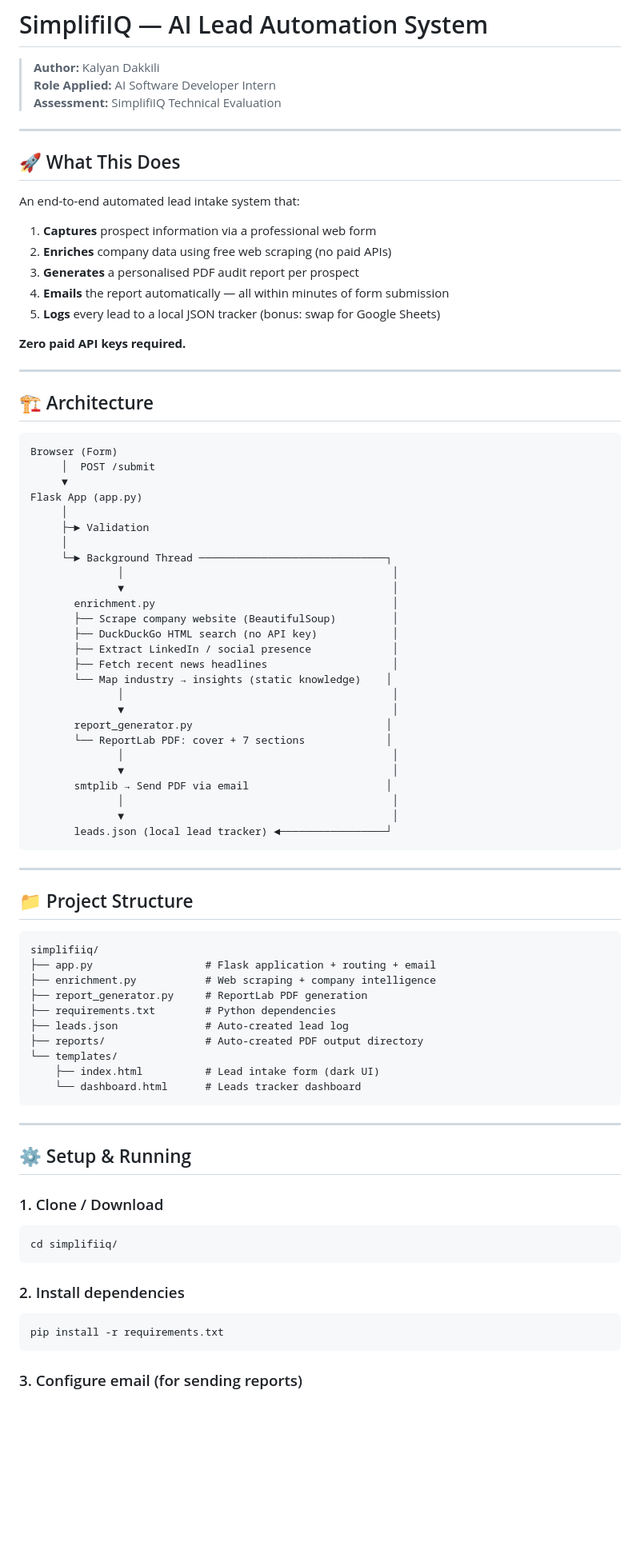
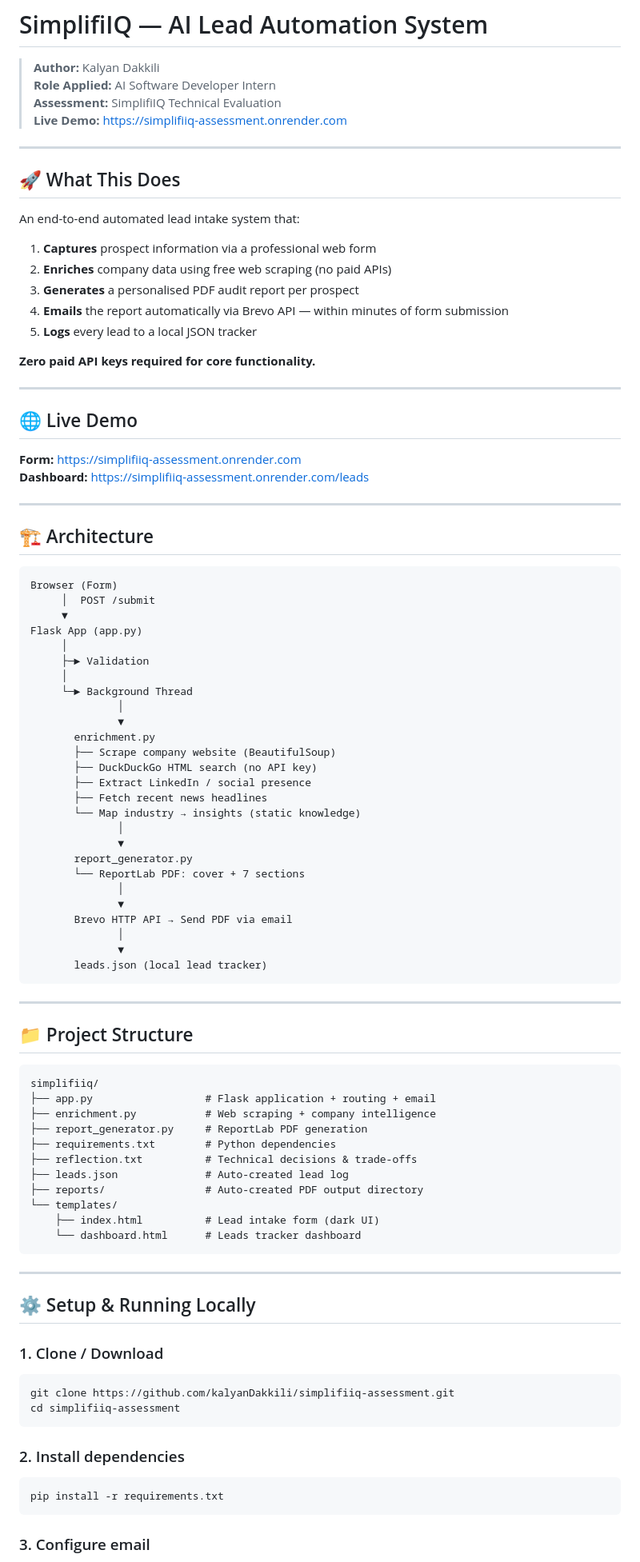
Before and after one commit to kalyanDakkili/simplifiiq-assessment, a Markdown page: README.md, the part around one of its changes. Shown at 80% size. Rendered like a GitHub page; blank space fills up the shorter version.

Commit message:
Enhance README with demo links and API info
Updated README with live demo links and Brevo API details.

````diff
--- a/README.md
+++ b/README.md
@@ -3,6 +3,7 @@
 > **Author:** Kalyan Dakkili
 > **Role Applied:** AI Software Developer Intern
 > **Assessment:** SimplifiIQ Technical Evaluation
+> **Live Demo:** https://simplifiiq-assessment.onrender.com
 
 ---
 
@@ -13,10 +14,17 @@ An end-to-end automated lead intake system that:
 1. **Captures** prospect information via a professional web form
 2. **Enriches** company data using free web scraping (no paid APIs)
 3. **Generates** a personalised PDF audit report per prospect
-4. **Emails** the report automatically — all within minutes of form submission
-5. **Logs** every lead to a local JSON tracker (bonus: swap for Google Sheets)
+4. **Emails** the report automatically via Brevo API — within minutes of form submission
+5. **Logs** every lead to a local JSON tracker
 
-**Zero paid API keys required.**
+**Zero paid API keys required for core functionality.**
+
+---
+
+## 🌐 Live Demo
+
+**Form:** https://simplifiiq-assessment.onrender.com
+**Dashboard:** https://simplifiiq-assessment.onrender.com/leads
 
 ---
 
@@ -30,25 +38,25 @@ Flask App (app.py)
      │
      ├─► Validation
      │
-     └─► Background Thread ──────────────────────────────┐
-              │                                           │
-              ▼                                           │
-       enrichment.py                                      │
-       ├── Scrape company website (BeautifulSoup)         │
-       ├── DuckDuckGo HTML search (no API key)            │
-       ├── Extract LinkedIn / social presence             │
-       ├── Fetch recent news headlines                    │
-       └── Map industry → insights (static knowledge)    │
-              │                                           │
-              ▼                                           │
-       report_generator.py                               │
-       └── ReportLab PDF: cover + 7 sections             │
-              │                                           │
-              ▼                                           │
-       smtplib → Send PDF via email                      │
-              │                                           │
-              ▼                                           │
-       leads.json (local lead tracker) ◄─────────────────┘
+     └─► Background Thread
+              │
+              ▼
+       enrichment.py
+       ├── Scrape company website (BeautifulSoup)
+       ├── DuckDuckGo HTML search (no API key)
+       ├── Extract LinkedIn / social presence
+       ├── Fetch recent news headlines
+       └── Map industry → insights (static knowledge)
+              │
+              ▼
+       report_generator.py
+       └── ReportLab PDF: cover + 7 sections
+              │
+              ▼
+       Brevo HTTP API → Send PDF via email
+              │
+              ▼
+       leads.json (local lead tracker)
 ```
 
 ---
@@ -61,6 +69,7 @@ simplifiiq/
 ├── enrichment.py           # Web scraping + company intelligence
 ├── report_generator.py     # ReportLab PDF generation
 ├── requirements.txt        # Python dependencies
+├── reflection.txt          # Technical decisions & trade-offs
 ├── leads.json              # Auto-created lead log
 ├── reports/                # Auto-created PDF output directory
 └── templates/
@@ -70,19 +79,18 @@ simplifiiq/
 
 ---
 
-## ⚙️ Setup & Running
+## ⚙️ Setup & Running Locally
 
 ### 1. Clone / Download
-
 ```bash
-cd simplifiiq/
+git clone https://github.com/kalyanDakkili/simplifiiq-assessment.git
+cd simplifiiq-assessment
 ```
 
 ### 2. Install dependencies
-
 ```bash
 pip install -r requirements.txt
 ```
 
-### 3. Configure email (for sending reports)
+### 3. Configure email
 
````
Also changed, not shown: other parts of README.md (+20 -28 lines).
